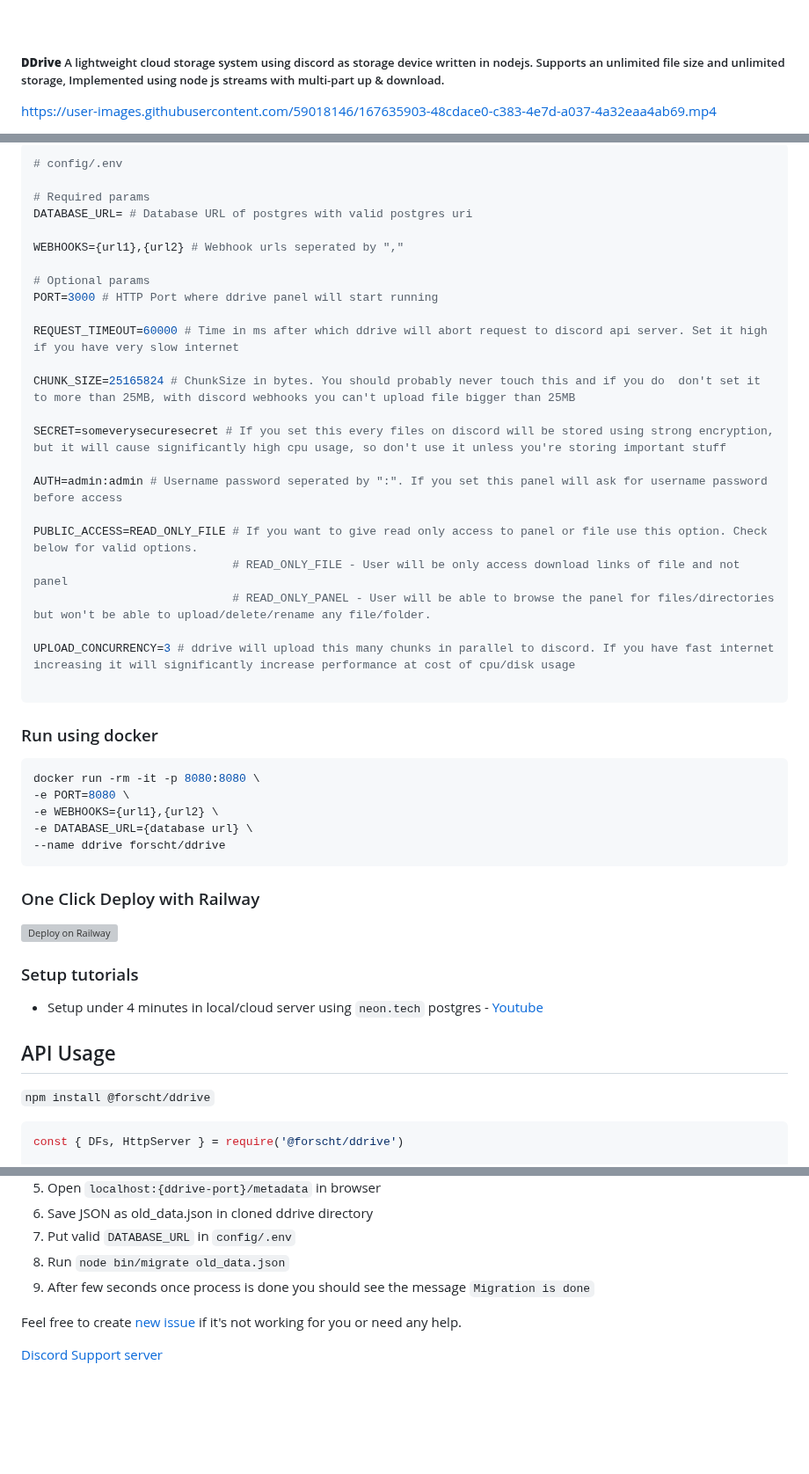
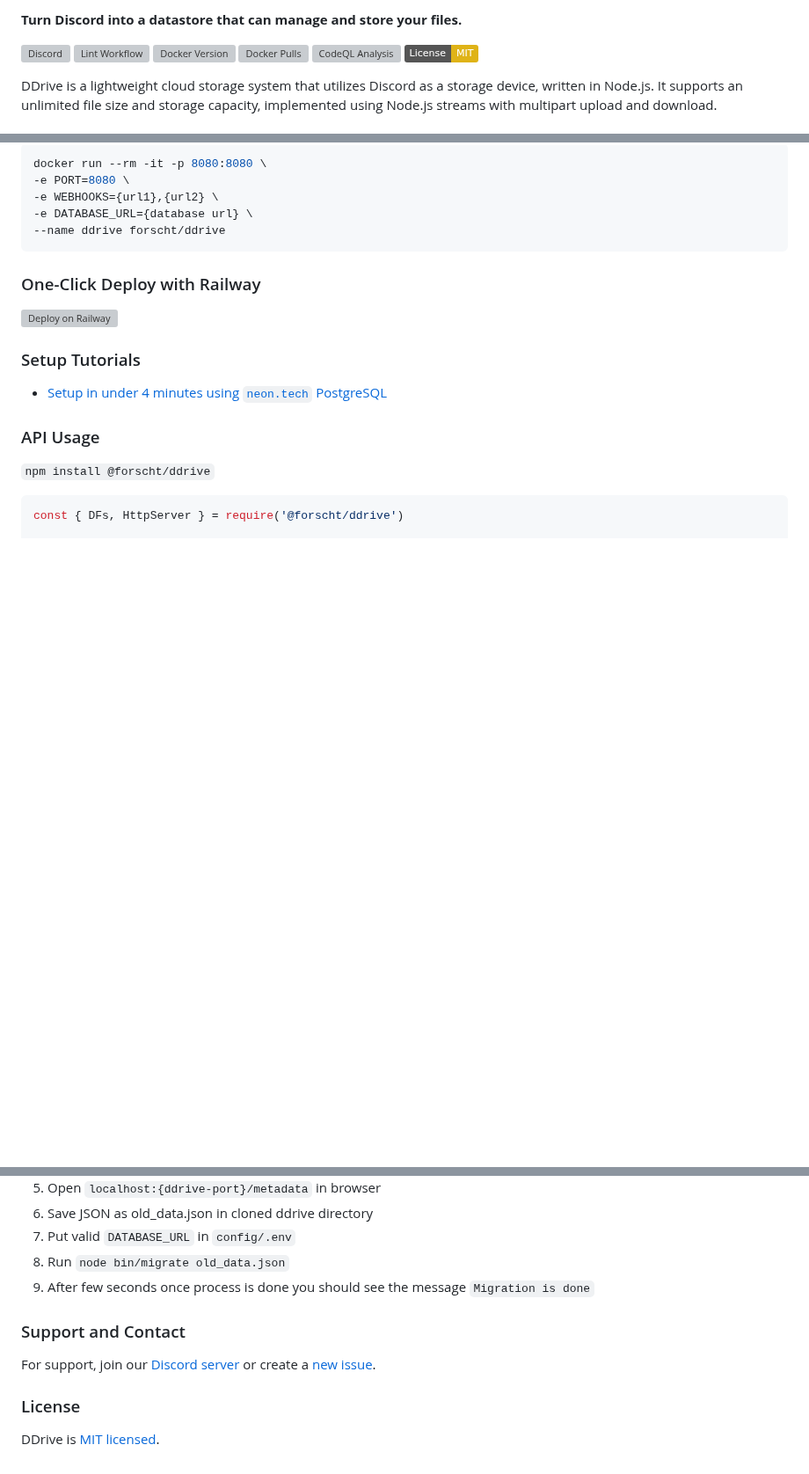
Before and after one commit to forscht/ddrive, a Markdown page: README.md, 3 parts joined by grey strips. Shown at 88% size. GitHub-like rendering; badges without logos; blank space fills up the shorter version; grey boxes are pictures that could not be loaded.

````diff
--- a/README.md
+++ b/README.md
@@ -22,8 +5,12 @@
 
-</p>
-<br>
+**Turn Discord into a datastore that can manage and store your files.**
 
-##### **DDrive** A lightweight cloud storage system using discord as storage device written in nodejs. Supports an unlimited file size and unlimited storage, Implemented using node js streams with multi-part up & download.
+[![Discord](https://img.shields.io/discord/1020806104881561754?color=5865F2&logo=discord&logoColor=white)](https://discord.gg/3TCZRYafhW)
+[![Lint Workflow](https://github.com/forscht/ddrive/actions/workflows/lint.yml/badge.svg)](https://github.com/forscht/ddrive/actions/workflows/lint.yml)
+[![Docker Version](https://img.shields.io/docker/v/forscht/ddrive?logo=docker)](https://hub.docker.com/r/forscht/ddrive)
+[![Docker Pulls](https://img.shields.io/docker/pulls/forscht/ddrive.svg?logo=docker)](https://hub.docker.com/r/forscht/ddrive)
+[![CodeQL Analysis](https://github.com/forscht/ddrive/actions/workflows/codeql-analysis.yml/badge.svg)](https://github.com/forscht/ddrive/actions/workflows/codeql-analysis.yml)
+[![License](https://img.shields.io/badge/License-MIT-yellow.svg)](https://github.com/forscht/ddrive/blob/v2/LICENSE)
 
-https://user-images.githubusercontent.com/59018146/167635903-48cdace0-c383-4e7d-a037-4a32eaa4ab69.mp4
+DDrive is a lightweight cloud storage system that utilizes Discord as a storage device, written in Node.js. It supports an unlimited file size and storage capacity, implemented using Node.js streams with multipart upload and download.
 
@@ -88,44 +92,21 @@ I spent several weeks finalizing this new version.  Any support is highly apprec
 ```shell
-# config/.env
-
-# Required params
-DATABASE_URL= # Database URL of postgres with valid postgres uri
-
-WEBHOOKS={url1},{url2} # Webhook urls seperated by ","
-
-# Optional params
-PORT=3000 # HTTP Port where ddrive panel will start running
-
-REQUEST_TIMEOUT=60000 # Time in ms after which ddrive will abort request to discord api server. Set it high if you have very slow internet
-
-CHUNK_SIZE=25165824 # ChunkSize in bytes. You should probably never touch this and if you do  don't set it to more than 25MB, with discord webhooks you can't upload file bigger than 25MB
-
-SECRET=someverysecuresecret # If you set this every files on discord will be stored using strong encryption, but it will cause significantly high cpu usage, so don't use it unless you're storing important stuff
-
-AUTH=admin:admin # Username password seperated by ":". If you set this panel will ask for username password before access
-
-PUBLIC_ACCESS=READ_ONLY_FILE # If you want to give read only access to panel or file use this option. Check below for valid options.
-                             # READ_ONLY_FILE - User will be only access download links of file and not panel
-                             # READ_ONLY_PANEL - User will be able to browse the panel for files/directories but won't be able to upload/delete/rename any file/folder.
-
-UPLOAD_CONCURRENCY=3 # ddrive will upload this many chunks in parallel to discord. If you have fast internet increasing it will significantly increase performance at cost of cpu/disk usage
-
-```
-
-### Run using docker
-```shell
-docker run -rm -it -p 8080:8080 \
+docker run --rm -it -p 8080:8080 \
 -e PORT=8080 \
 -e WEBHOOKS={url1},{url2} \
 -e DATABASE_URL={database url} \
 --name ddrive forscht/ddrive
 ```
-### One Click Deploy with Railway
+
+### One-Click Deploy with Railway
+
 [![Deploy on Railway](https://railway.app/button.svg)](https://railway.app/new/template/tL53xa)
 
-### Setup tutorials
-- Setup under 4 minutes in local/cloud server using `neon.tech` postgres - [Youtube](https://youtu.be/Zvr1BHjrYC0)
-## API Usage
+### Setup Tutorials
+
+- [Setup in under 4 minutes using `neon.tech` PostgreSQL](https://youtu.be/Zvr1BHjrYC0)
+
+### API Usage
+
 `npm install @forscht/ddrive`
 ```javascript
 const { DFs, HttpServer } = require('@forscht/ddrive')
@@ -174,6 +155,10 @@ Migrating ddrive v3 to v4 is one way process once you migrate ddrive to v4 and a
 8. Run `node bin/migrate old_data.json`
 9. After few seconds once process is done you should see the message `Migration is done`
 
-Feel free to create [new issue](https://github.com/forscht/ddrive/issues/new) if it's not working for you or need any help.
+### Support and Contact
 
-[Discord Support server](https://discord.gg/3TCZRYafhW)
+For support, join our [Discord server](https://discord.gg/3TCZRYafhW) or create a [new issue](https://github.com/forscht/ddrive/issues/new).
+
+### License
+
+DDrive is [MIT licensed](LICENSE).
````
Also changed, not shown: other parts of README.md (+64 -64 lines), new.MD (deleted, +0 -164 lines).
